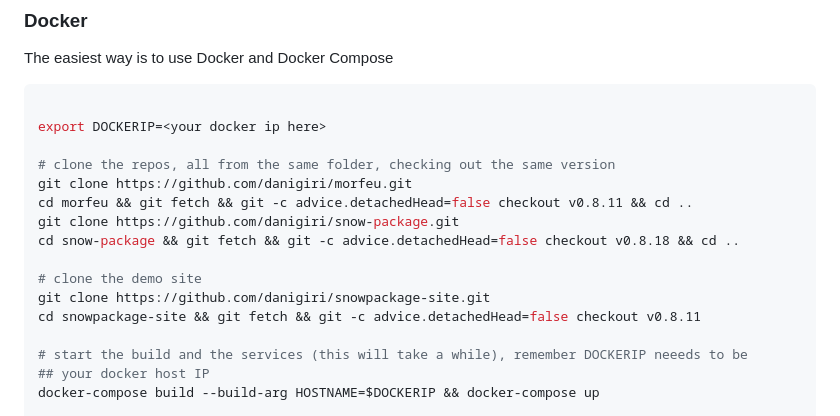
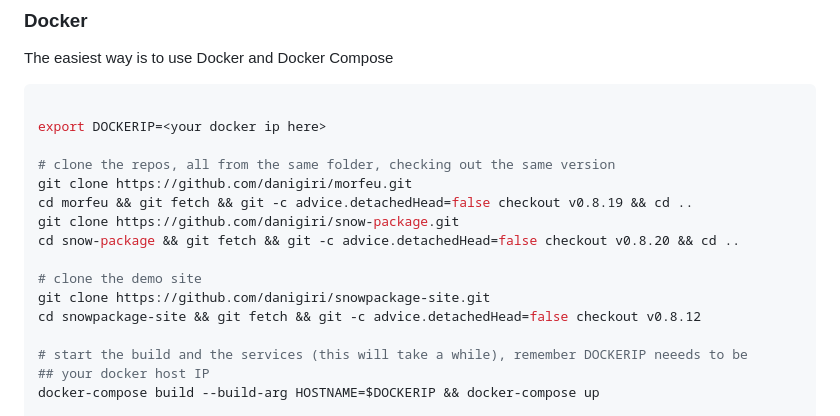
Before and after one commit to danigiri/snowpackage-site, a Markdown page: README.md, the part around the change. Drawn GitHub-style.

Commit message:
updating docs to latest versions

```diff
--- a/README.md
+++ b/README.md
@@ -19,13 +19,13 @@ export DOCKERIP=<your docker ip here>
 
 # clone the repos, all from the same folder, checking out the same version
 git clone https://github.com/danigiri/morfeu.git
-cd morfeu && git fetch && git -c advice.detachedHead=false checkout v0.8.11 && cd ..
+cd morfeu && git fetch && git -c advice.detachedHead=false checkout v0.8.19 && cd ..
 git clone https://github.com/danigiri/snow-package.git
-cd snow-package && git fetch && git -c advice.detachedHead=false checkout v0.8.18 && cd ..
+cd snow-package && git fetch && git -c advice.detachedHead=false checkout v0.8.20 && cd ..
 
 # clone the demo site
 git clone https://github.com/danigiri/snowpackage-site.git
-cd snowpackage-site && git fetch && git -c advice.detachedHead=false checkout v0.8.11
+cd snowpackage-site && git fetch && git -c advice.detachedHead=false checkout v0.8.12
 
 # start the build and the services (this will take a while), remember DOCKERIP neeeds to be
 ## your docker host IP
```
